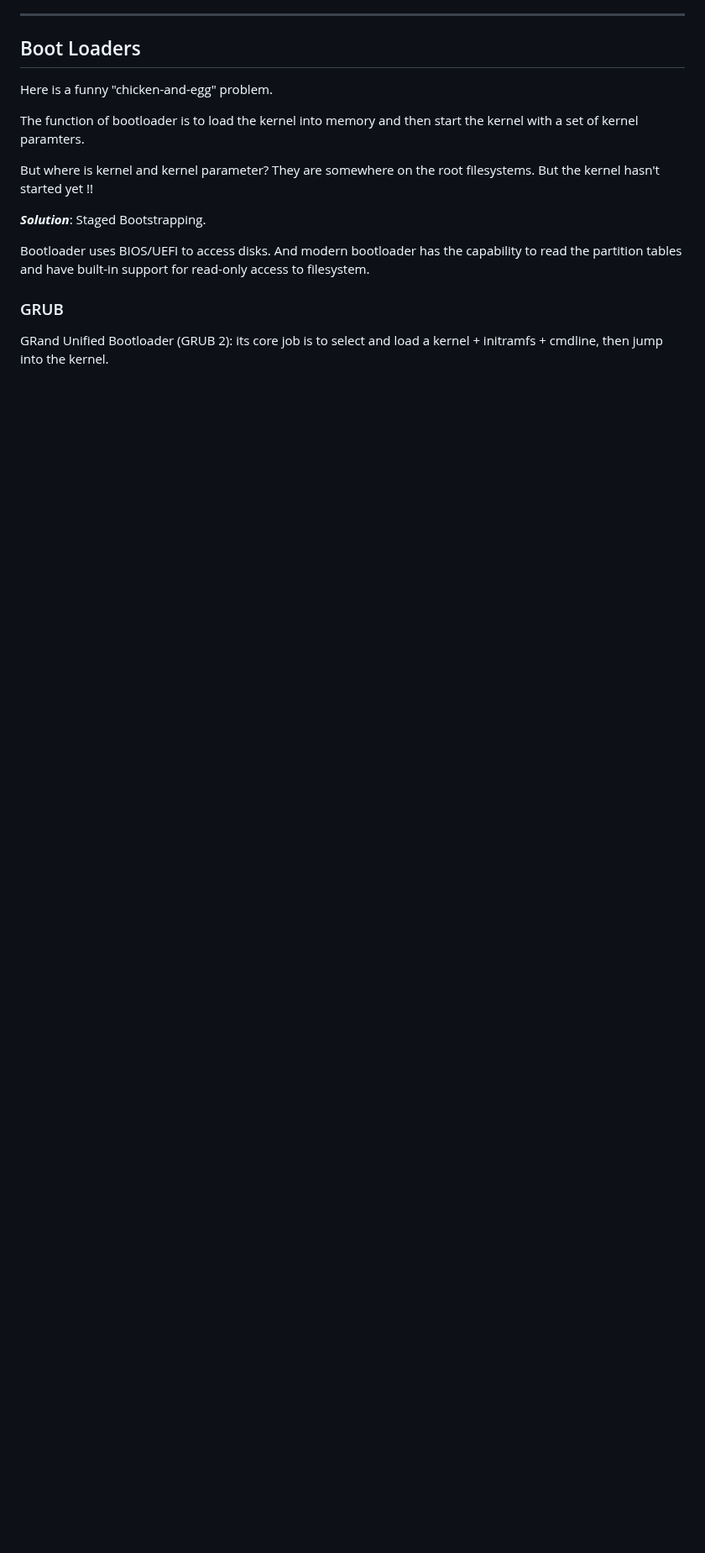
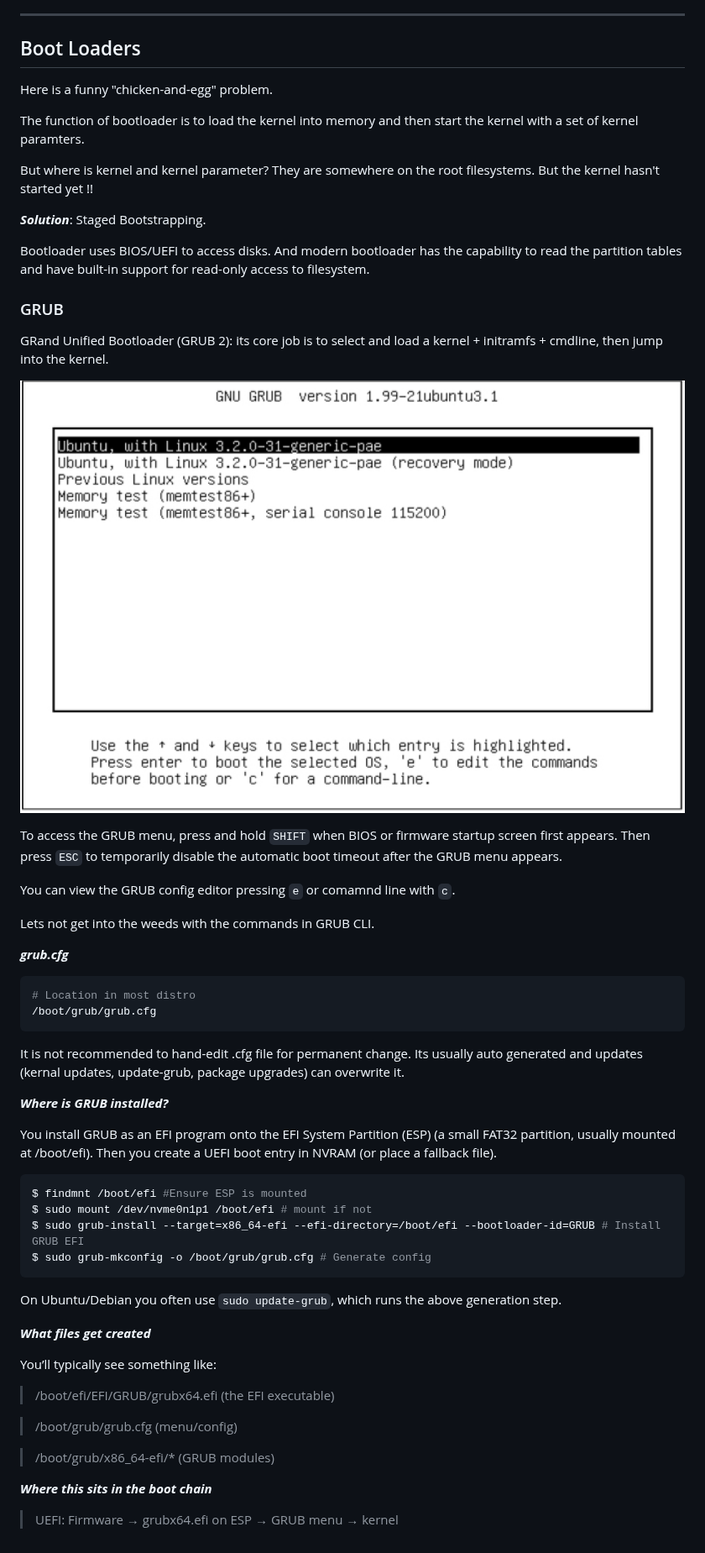
Before and after one commit to satishkarki/Notes, a Markdown page: Linux/How-Linux-Kernel-Boots.md, the part around the change. Shown at 84% size. Drawn GitHub-style; pictures changed too: Linux/assets/Kernel-boot/grub-menu.png (added); blank space fills up the shorter version.

Commit message:
Completion of topic- How kernel boots

````diff
--- a/Linux/How-Linux-Kernel-Boots.md
+++ b/Linux/How-Linux-Kernel-Boots.md
@@ -54,3 +54,44 @@ Bootloader uses BIOS/UEFI to access disks. And modern bootloader has the capabil
 
 ### GRUB
 GRand Unified Bootloader (GRUB 2): its core job is to select and load a kernel + initramfs + cmdline, then jump into the kernel.
+
+![alt text](assets/Kernel-boot/grub-menu.png)
+
+ To access the GRUB menu, press and hold `SHIFT` when BIOS or firmware startup screen first appears. Then press `ESC` to temporarily disable the automatic boot timeout after the GRUB menu appears.
+
+You can view the GRUB config editor pressing `e` or comamnd line with `c`.
+
+Lets not get into the weeds with the commands in GRUB CLI.
+
+***grub.cfg***
+```bash
+# Location in most distro
+/boot/grub/grub.cfg
+```
+It is not recommended to hand-edit .cfg file for permanent change. Its usually auto generated and updates (kernal updates, update-grub, package upgrades) can overwrite it.
+
+***Where is GRUB installed?***
+
+You install GRUB as an EFI program onto the EFI System Partition (ESP) (a small FAT32 partition, usually mounted at /boot/efi). Then you create a UEFI boot entry in NVRAM (or place a fallback file).
+
+```bash
+$ findmnt /boot/efi #Ensure ESP is mounted
+$ sudo mount /dev/nvme0n1p1 /boot/efi # mount if not
+$ sudo grub-install --target=x86_64-efi --efi-directory=/boot/efi --bootloader-id=GRUB # Install GRUB EFI
+$ sudo grub-mkconfig -o /boot/grub/grub.cfg # Generate config
+```
+On Ubuntu/Debian you often use `sudo update-grub`, which runs the above generation step.
+
+***What files get created***
+
+You’ll typically see something like:
+
+> /boot/efi/EFI/GRUB/grubx64.efi (the EFI executable)
+
+> /boot/grub/grub.cfg (menu/config)
+
+> /boot/grub/x86_64-efi/* (GRUB modules)
+
+***Where this sits in the boot chain***
+
+> UEFI: Firmware → grubx64.efi on ESP → GRUB menu → kernel
````
